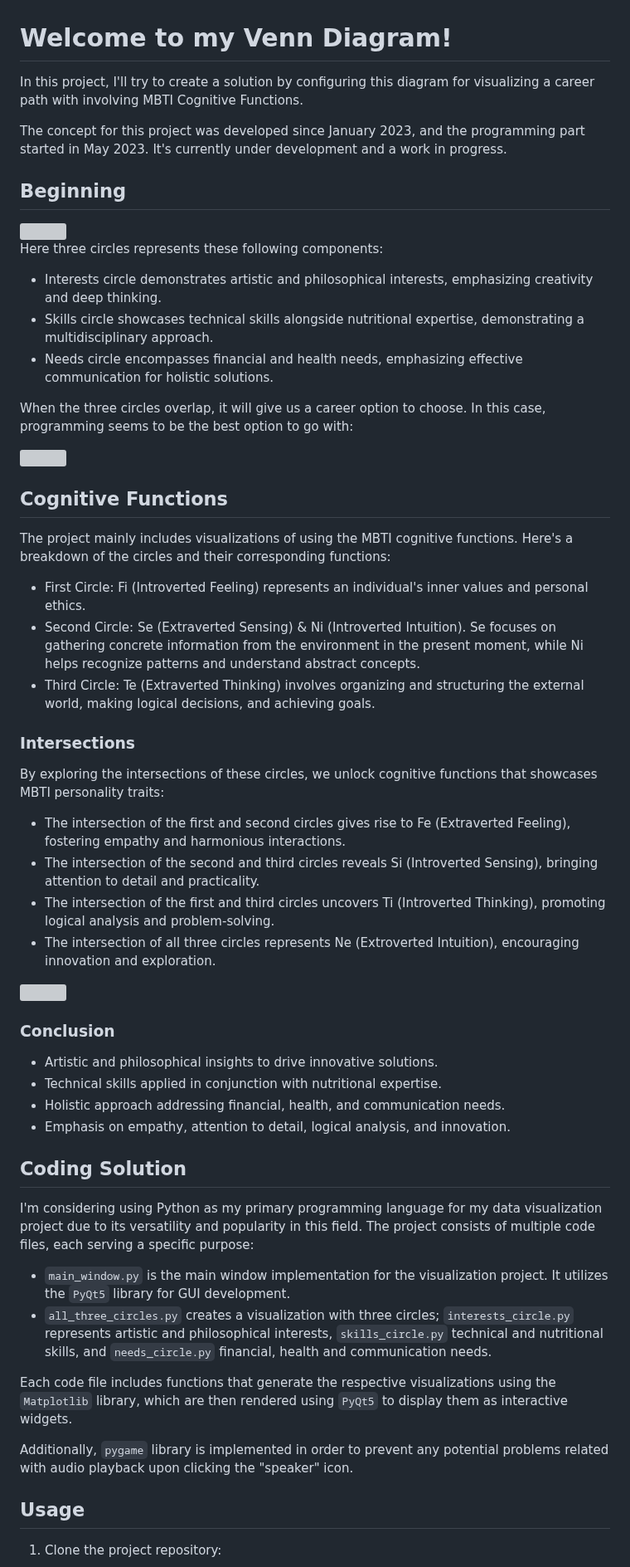
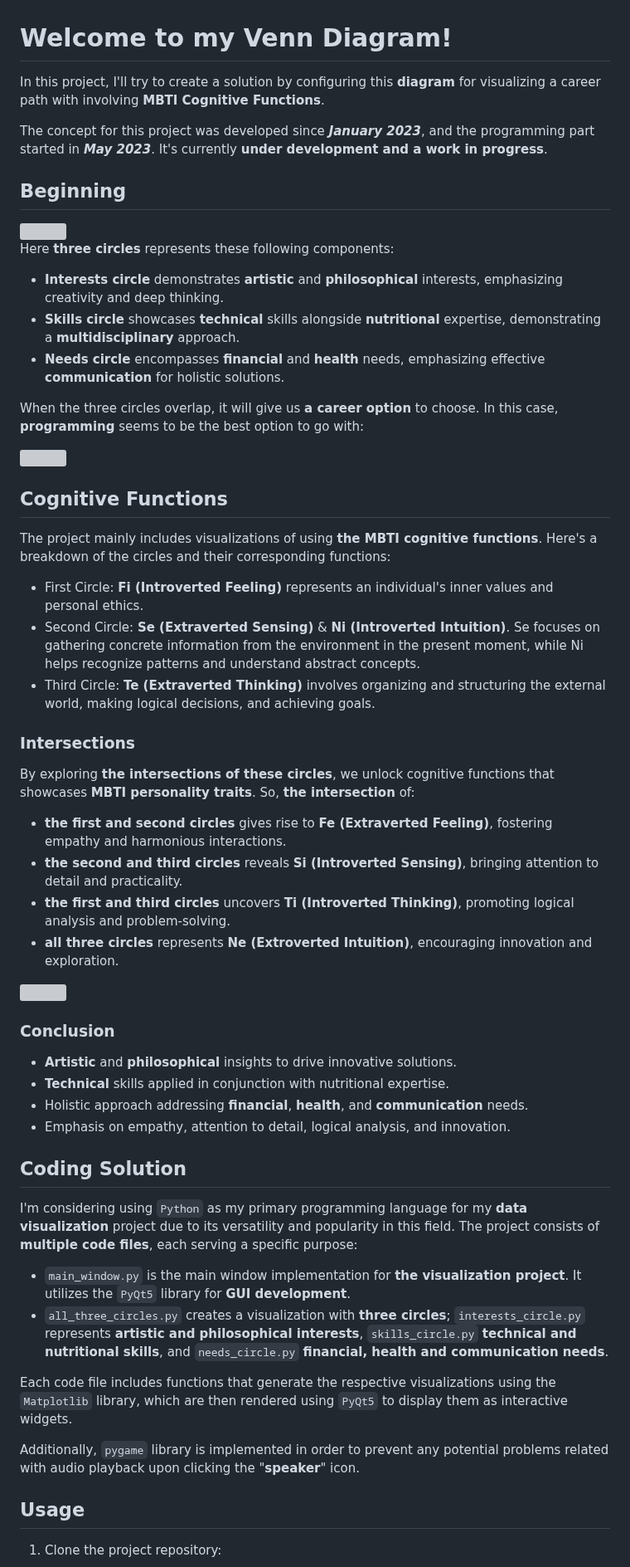
Before and after one commit to kanansnote/py-venn-diagram, a Markdown page: README.md, the part around one of its changes. Shown at 83% size. Drawn GitHub-style; grey boxes are pictures that could not be loaded.

Commit message:
Emphasizing important keywords in README.md description.

```diff
--- a/README.md
+++ b/README.md
@@ -1,59 +1,59 @@
 # Welcome to my Venn Diagram!
 
-In this project, I'll try to create a solution by configuring this diagram for visualizing a career path with involving MBTI Cognitive Functions.
+In this project, I'll try to create a solution by configuring this **diagram** for visualizing a career path with involving **MBTI Cognitive Functions**.
 
-The concept for this project was developed since January 2023, and the programming part started in May 2023. It's currently under development and a work in progress.
+The concept for this project was developed since ***January 2023***, and the programming part started in ***May 2023***. It's currently **under development and a work in progress**.
 
 ## Beginning
 
 <img src="https://drive.google.com/uc?id=13WAcEf5QYzXnc5GwF26zYOI3BmL2MoGx" />
 
-Here three circles represents these following components:
+Here **three circles** represents these following components:
 
-- Interests circle demonstrates artistic and philosophical interests, emphasizing creativity and deep thinking.
-- Skills circle showcases technical skills alongside nutritional expertise, demonstrating a multidisciplinary approach.
-- Needs circle encompasses financial and health needs, emphasizing effective communication for holistic solutions.
+- **Interests circle** demonstrates **artistic** and **philosophical** interests, emphasizing creativity and deep thinking.
+- **Skills circle** showcases **technical** skills alongside **nutritional** expertise, demonstrating a **multidisciplinary** approach.
+- **Needs circle** encompasses **financial** and **health** needs, emphasizing effective **communication** for holistic solutions.
 
-When the three circles overlap, it will give us a career option to choose. In this case, programming seems to be the best option to go with:
+When the three circles overlap, it will give us **a career option** to choose. In this case, **programming** seems to be the best option to go with:
 
 <img src="https://drive.google.com/uc?id=1vO_VJrk41y9Iz2JZS0Uy3w-sVCoe1Jzi" />
 
 ## Cognitive Functions
 
-The project mainly includes visualizations of using the MBTI cognitive functions. Here's a breakdown of the circles and their corresponding functions:
+The project mainly includes visualizations of using **the MBTI cognitive functions**. Here's a breakdown of the circles and their corresponding functions:
 
-- First Circle: Fi (Introverted Feeling) represents an individual's inner values and personal ethics.
-- Second Circle: Se (Extraverted Sensing) & Ni (Introverted Intuition). Se focuses on gathering concrete information from the environment in the present moment, while Ni helps recognize patterns and understand abstract concepts.
-- Third Circle: Te (Extraverted Thinking) involves organizing and structuring the external world, making logical decisions, and achieving goals.
+- First Circle: **Fi (Introverted Feeling)** represents an individual's inner values and personal ethics.
+- Second Circle: **Se (Extraverted Sensing)** & **Ni (Introverted Intuition)**. Se focuses on gathering concrete information from the environment in the present moment, while Ni helps recognize patterns and understand abstract concepts.
+- Third Circle: **Te (Extraverted Thinking)** involves organizing and structuring the external world, making logical decisions, and achieving goals.
 
 ### Intersections
 
-By exploring the intersections of these circles, we unlock cognitive functions that showcases MBTI personality traits:
+By exploring **the intersections of these circles**, we unlock cognitive functions that showcases **MBTI personality traits**. So, **the intersection** of:
 
-- The intersection of the first and second circles gives rise to Fe (Extraverted Feeling), fostering empathy and harmonious interactions.
-- The intersection of the second and third circles reveals Si (Introverted Sensing), bringing attention to detail and practicality.
-- The intersection of the first and third circles uncovers Ti (Introverted Thinking), promoting logical analysis and problem-solving.
-- The intersection of all three circles represents Ne (Extroverted Intuition), encouraging innovation and exploration.
+- **the first and second circles** gives rise to **Fe (Extraverted Feeling)**, fostering empathy and harmonious interactions.
+- **the second and third circles** reveals **Si (Introverted Sensing)**, bringing attention to detail and practicality.
+- **the first and third circles** uncovers **Ti (Introverted Thinking)**, promoting logical analysis and problem-solving.
+- **all three circles** represents **Ne (Extroverted Intuition)**, encouraging innovation and exploration.
 
 <img src="https://drive.google.com/uc?id=1Y3RqKam8MWtvyzxP_ppNMba_LvNfosr4" />
 
 ### Conclusion
 
-- Artistic and philosophical insights to drive innovative solutions.
-- Technical skills applied in conjunction with nutritional expertise.
-- Holistic approach addressing financial, health, and communication needs.
+- **Artistic** and **philosophical** insights to drive innovative solutions.
+- **Technical** skills applied in conjunction with nutritional expertise.
+- Holistic approach addressing **financial**, **health**, and **communication** needs.
 - Emphasis on empathy, attention to detail, logical analysis, and innovation.
 
 ## Coding Solution
 
-I'm considering using Python as my primary programming language for my data visualization project due to its versatility and popularity in this field. The project consists of multiple code files, each serving a specific purpose:
+I'm considering using ``Python`` as my primary programming language for my **data visualization** project due to its versatility and popularity in this field. The project consists of **multiple code files**, each serving a specific purpose:
 
-- `main_window.py` is the main window implementation for the visualization project. It utilizes the `PyQt5` library for GUI development.
-- `all_three_circles.py` creates a visualization with three circles; `interests_circle.py` represents artistic and philosophical interests, `skills_circle.py` technical and nutritional skills, and `needs_circle.py` financial, health and communication needs.
+- `main_window.py` is the main window implementation for **the visualization project**. It utilizes the `PyQt5` library for **GUI development**.
+- `all_three_circles.py` creates a visualization with **three circles**; `interests_circle.py` represents **artistic and philosophical interests**, `skills_circle.py` **technical and nutritional skills**, and `needs_circle.py` **financial, health and communication needs**.
 
 Each code file includes functions that generate the respective visualizations using the `Matplotlib` library, which are then rendered using `PyQt5` to display them as interactive widgets.
 
-Additionally, `pygame` library is implemented in order to prevent any potential problems related with audio playback upon clicking the "speaker" icon.
+Additionally, `pygame` library is implemented in order to prevent any potential problems related with audio playback upon clicking the "**speaker**" icon.
 
 ## Usage
 
```
Also changed, not shown: other parts of README.md (+3 -3 lines).
